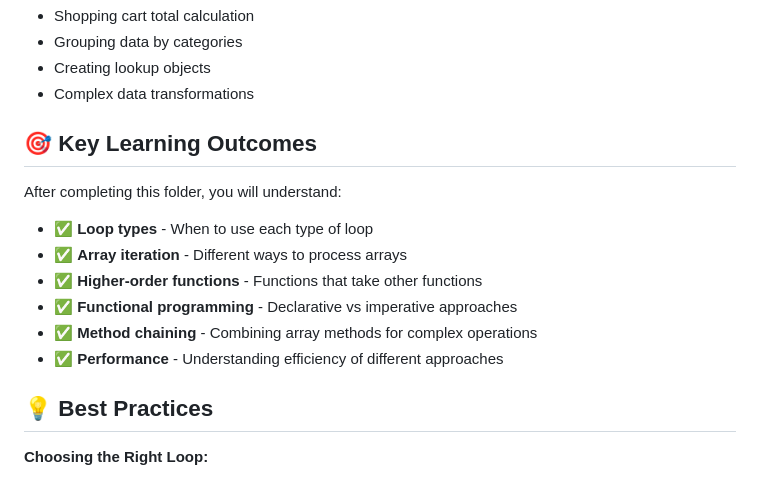
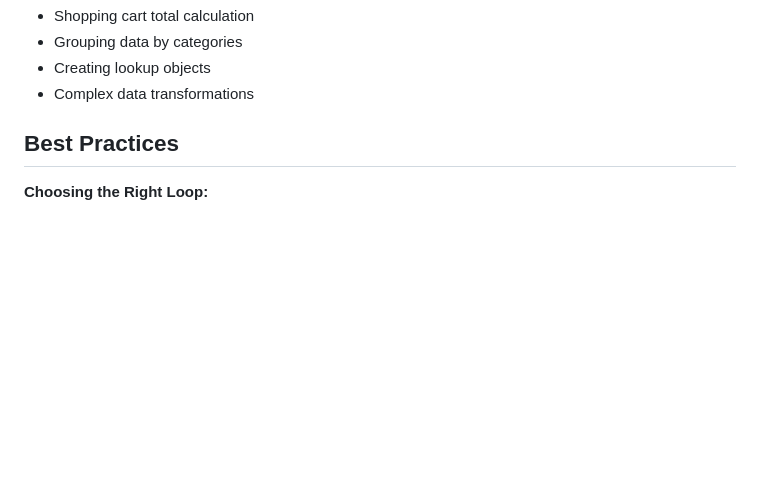
Before and after one commit to gouravslnk/learn_js, a Markdown page: 05_iterations/README.md, the part around the change printed below. Drawn GitHub-style; blank space fills up the shorter version.

Commit message:
Revise README

```diff
--- a/05_iterations/README.md
+++ b/05_iterations/README.md
@@ -215,18 +215,7 @@ const result = array.reduce((accumulator, current) => {
 - Creating lookup objects
 - Complex data transformations
 
-## 🎯 Key Learning Outcomes
-
-After completing this folder, you will understand:
-
-- ✅ **Loop types** - When to use each type of loop
-- ✅ **Array iteration** - Different ways to process arrays
-- ✅ **Higher-order functions** - Functions that take other functions
-- ✅ **Functional programming** - Declarative vs imperative approaches
-- ✅ **Method chaining** - Combining array methods for complex operations
-- ✅ **Performance** - Understanding efficiency of different approaches
-
-## 💡 Best Practices
+##  Best Practices
 
 **Choosing the Right Loop:**
 - **for** - When you need index control or complex conditions
```
Also changed, not shown: other parts of 05_iterations/README.md (+2 -2 lines).
